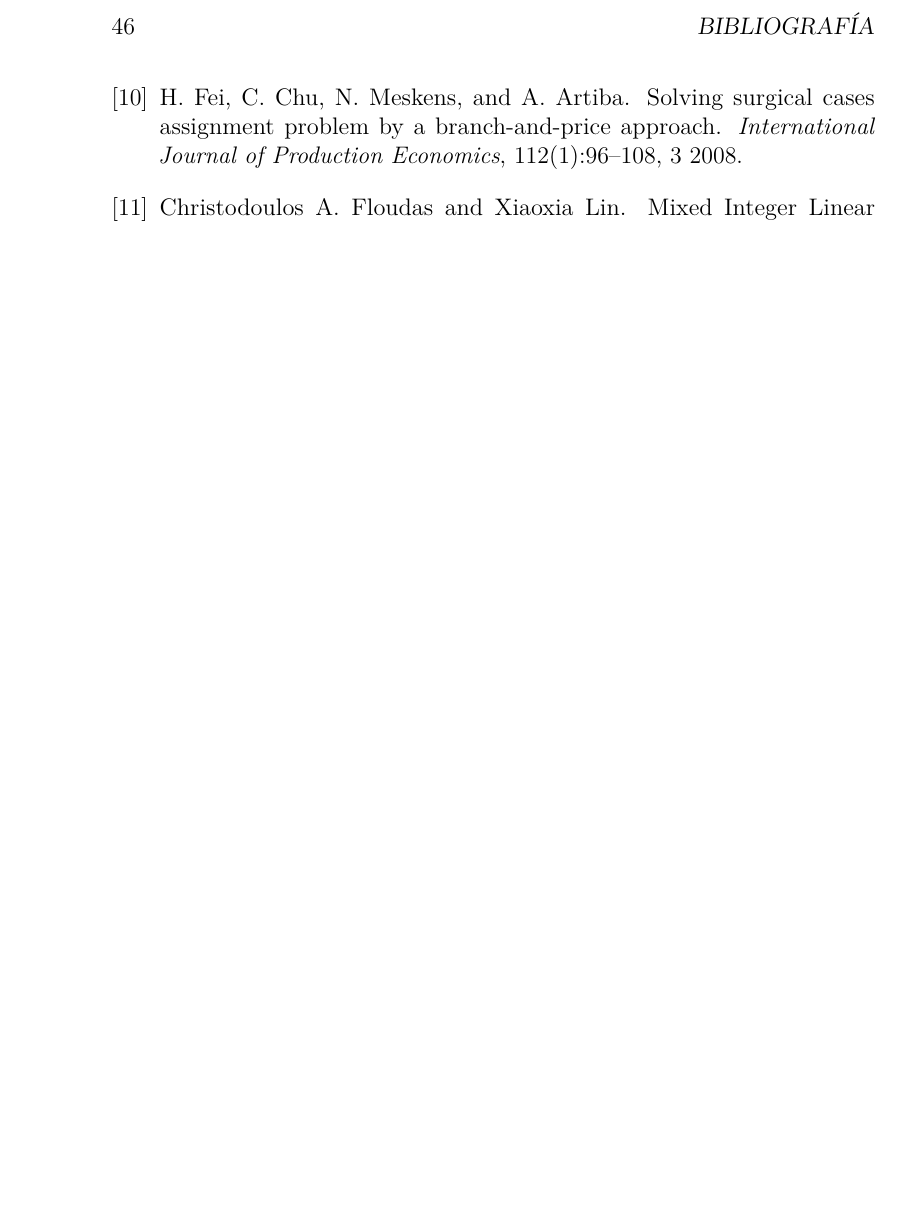
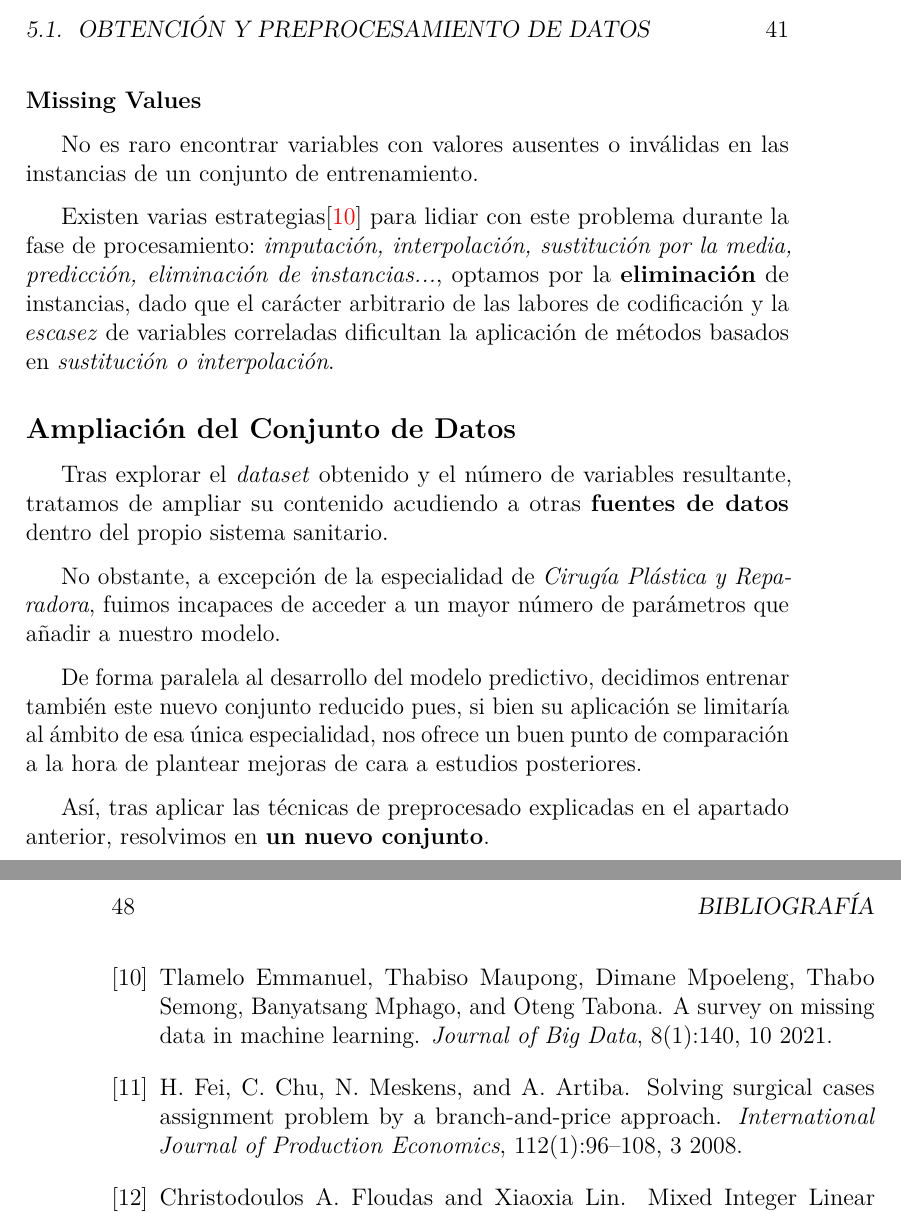
Before and after one commit to jesgararm/GestorQuirofanos, a LaTeX book (Memoria TFG/memoria.tex, which reads Memoria TFG/tex/5_Aspectos_relevantes_del_desarrollo_del_proyecto.tex): part of page 58 of 61 before the commit and two parts of pages 53 and 60 of 63 after it, the two joined at a grey line, cut at the place of the change, the shorter picture padded with empty space. Compiled offline with pdfLaTeX.

Commit message:
Updates from Overleaf

```diff
--- a/Memoria TFG/tex/5_Aspectos_relevantes_del_desarrollo_del_proyecto.tex
+++ b/Memoria TFG/tex/5_Aspectos_relevantes_del_desarrollo_del_proyecto.tex
@@ -79,0 +87,16 @@ Cirugía Oral y Maxilofacial & 3206 \\
+\subsubsection{Missing Values}
+
+No es raro encontrar variables con valores ausentes o inválidas en las instancias de un conjunto de entrenamiento.
+
+Existen varias estrategias\cite{Emmanuel2021ALearning} para lidiar con este problema durante la fase de procesamiento: \textit{imputación, interpolación, sustitución por la media, predicción, eliminación de instancias...}, optamos por la \textbf{eliminación} de instancias, dado que el carácter arbitrario de las labores de codificación y la \textit{escasez} de variables correladas dificultan la aplicación de métodos basados en \textit{sustitución o interpolación}.
+
+
+ \subsection{Ampliación del Conjunto de Datos}
+
+ Tras explorar el \textit{dataset} obtenido y el número de variables resultante, tratamos de ampliar su contenido acudiendo a otras \textbf{fuentes de datos} dentro del propio sistema sanitario.
+
+ No obstante, a excepción de la especialidad de \textit{Cirugía Plástica y Reparadora}, fuimos incapaces de acceder a un mayor número de parámetros que añadir a nuestro modelo.
+
+ De forma paralela al desarrollo del modelo predictivo, decidimos entrenar también este nuevo conjunto reducido pues, si bien su aplicación se limitaría al ámbito de esa única especialidad, nos ofrece un buen punto de comparación a la hora de plantear mejoras de cara a estudios posteriores.
+
+ Así, tras aplicar las técnicas de preprocesado explicadas en el apartado anterior, resolvimos en \textbf{un nuevo conjunto}.
```
Also changed, not shown: Memoria TFG/bibliografia.bib (+13 -0 lines), Memoria TFG/tex/5_Aspectos_relevantes_del_desarrollo_del_proyecto.tex (7 more changed lines).
